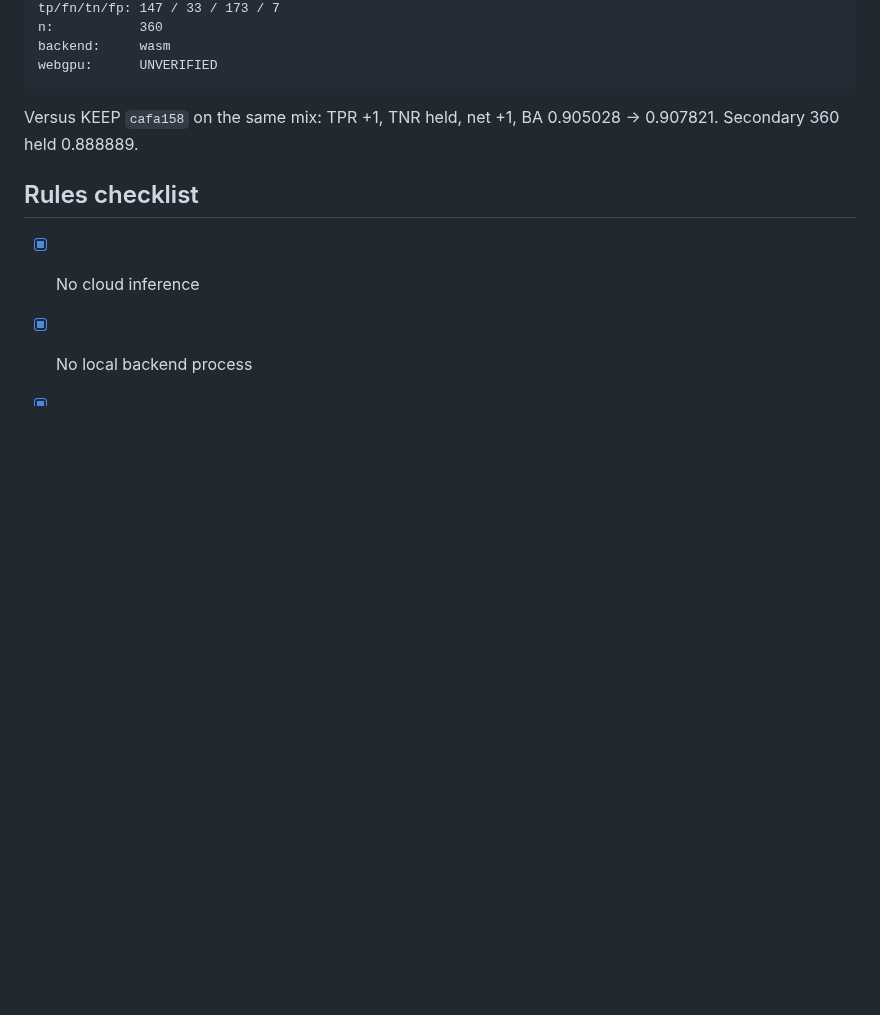
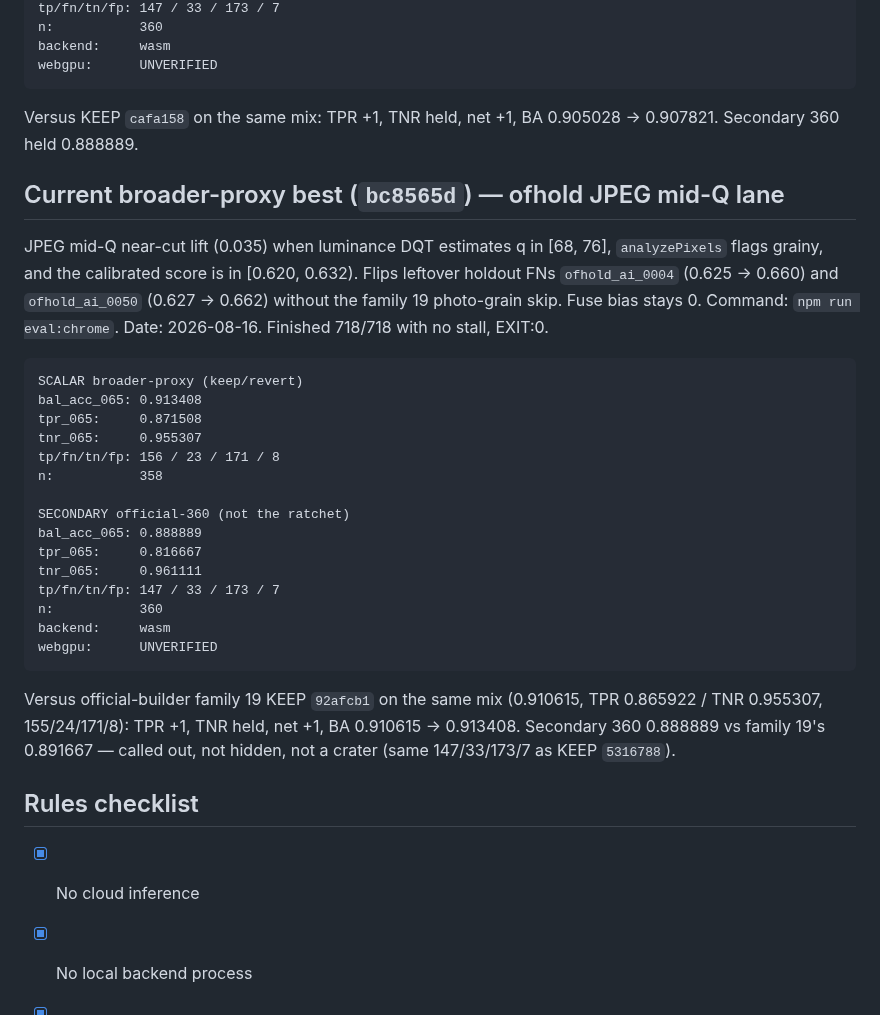
Before and after one commit to jbelnick/chrome-ai-image-detector, a Markdown page: CLAIM.md, the part around the change. Drawn GitHub-style; blank space fills up the shorter version.

Commit message:
Record ofhold JPEG mid-Q KEEP bc8565d at bal_acc_065 0.913408.
Chrome-path wasm, n=358, TPR 0.860335 -> 0.871508, TNR held 0.955307.
Beats live family 19 bar 0.910615. Secondary 360 held 0.888889.

Co-authored-by: Jason Belnick <jbelnick@users.noreply.github.com>

````diff
--- a/CLAIM.md
+++ b/CLAIM.md
@@ -643,6 +643,30 @@ webgpu:      UNVERIFIED
 
 Versus KEEP `cafa158` on the same mix: TPR +1, TNR held, net +1, BA 0.905028 → 0.907821. Secondary 360 held 0.888889.
 
+## Current broader-proxy best (`bc8565d`) — ofhold JPEG mid-Q lane
+
+JPEG mid-Q near-cut lift (0.035) when luminance DQT estimates q in [68, 76], `analyzePixels` flags grainy, and the calibrated score is in [0.620, 0.632). Flips leftover holdout FNs `ofhold_ai_0004` (0.625 → 0.660) and `ofhold_ai_0050` (0.627 → 0.662) without the family 19 photo-grain skip. Fuse bias stays 0. Command: `npm run eval:chrome`. Date: 2026-08-16. Finished 718/718 with no stall, EXIT:0.
+
+```
+SCALAR broader-proxy (keep/revert)
+bal_acc_065: 0.913408
+tpr_065:     0.871508
+tnr_065:     0.955307
+tp/fn/tn/fp: 156 / 23 / 171 / 8
+n:           358
+
+SECONDARY official-360 (not the ratchet)
+bal_acc_065: 0.888889
+tpr_065:     0.816667
+tnr_065:     0.961111
+tp/fn/tn/fp: 147 / 33 / 173 / 7
+n:           360
+backend:     wasm
+webgpu:      UNVERIFIED
+```
+
+Versus official-builder family 19 KEEP `92afcb1` on the same mix (0.910615, TPR 0.865922 / TNR 0.955307, 155/24/171/8): TPR +1, TNR held, net +1, BA 0.910615 → 0.913408. Secondary 360 0.888889 vs family 19's 0.891667 — called out, not hidden, not a crater (same 147/33/173/7 as KEEP `5316788`).
+
 ## Rules checklist
 
 - [x] No cloud inference
````
